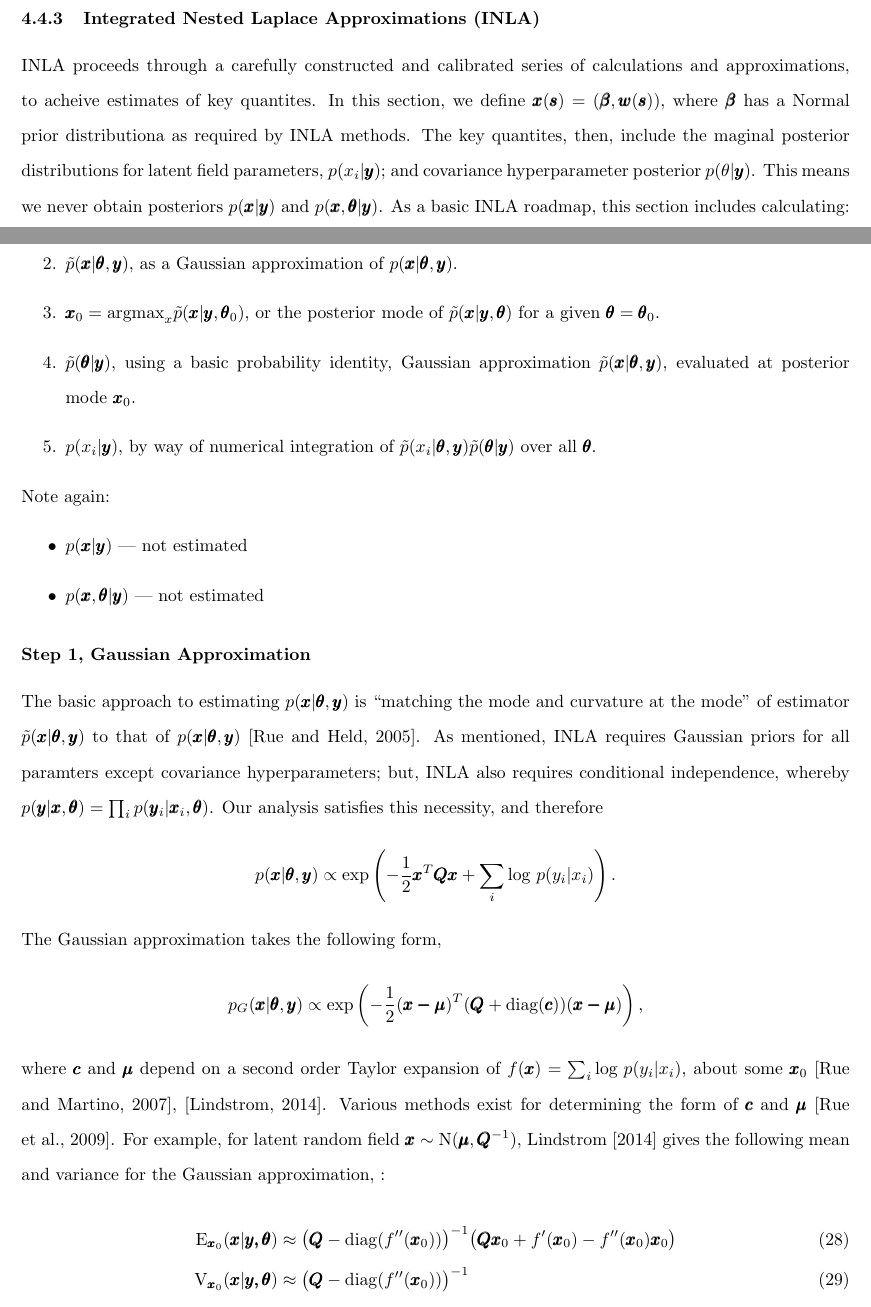
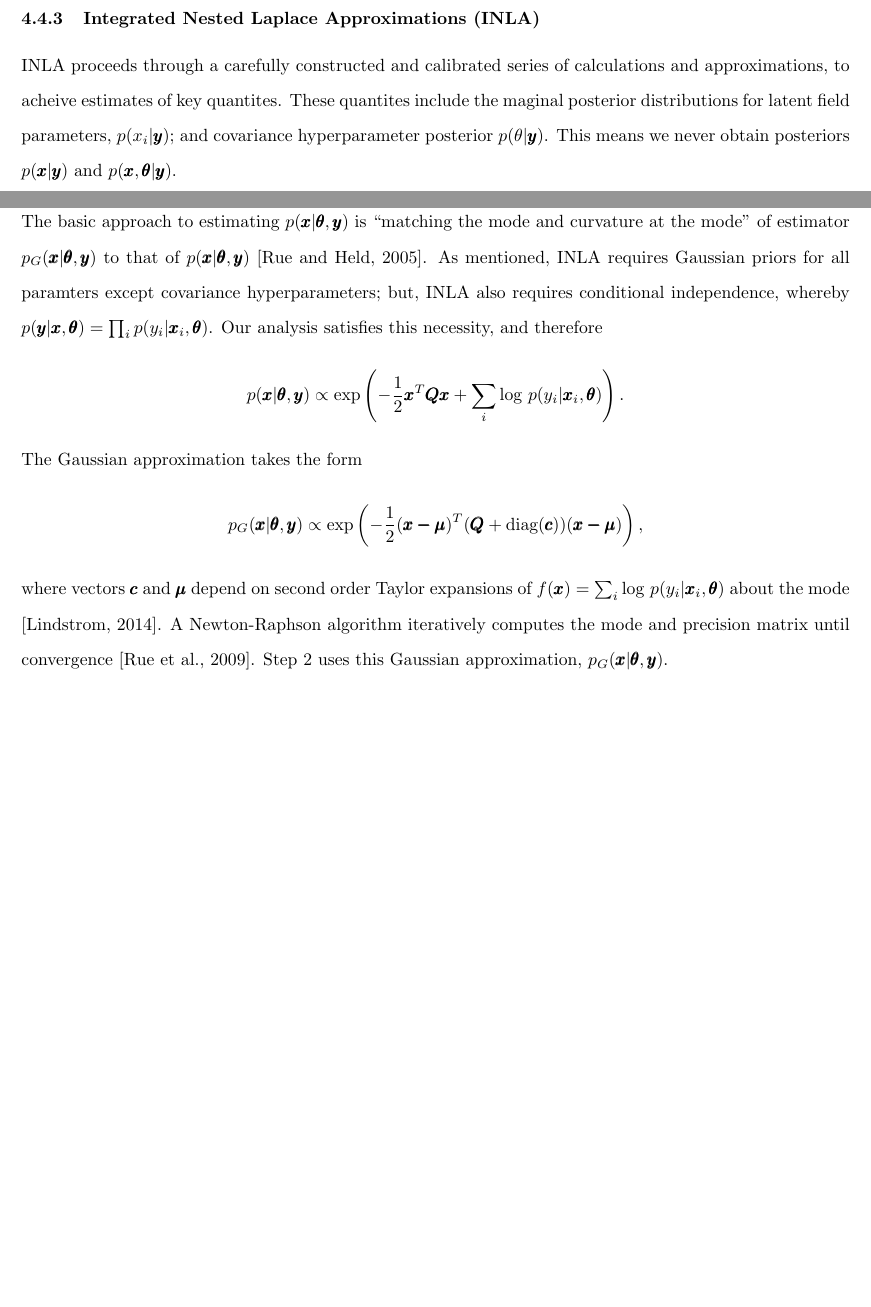
Before and after one commit to cwcomiskey/ResearchRepo, a LaTeX document (Chapter.tex): two parts of pages 23 and 24 of 30 before the commit and two parts of pages 23 and 24 of 29 after it, joined at a grey line, cut so that both start at the same text, the shorter picture padded with empty space. Compiled offline with pdfLaTeX.

Commit message:
INLA (cont.)

```diff
--- a/Chapter.tex
+++ b/Chapter.tex
@@ -510,30 +510,13 @@ With this representation achieved, via the SPDE link, we move on to the approxim
 
 \subsubsection{Integrated Nested Laplace Approximations (INLA)}
 
-INLA proceeds through a carefully constructed and calibrated series of calculations and approximations, to acheive estimates of key quantites. In this section, we define $\pmb{x}(\pmb{s}) = (\pmb{\beta},\pmb{w}(\pmb{s}))$, where $\pmb{\beta}$ has a Normal prior distributiona as required by INLA methods. The key quantites, then, include the maginal posterior distributions for latent field parameters, $p(x_{i}|\pmb{y})$; and covariance hyperparameter posterior $p(\theta|\pmb{y})$. This means we never obtain posteriors $p(\pmb{x}|\pmb{y})$ and $p(\pmb{x},\pmb{\theta}|\pmb{y})$. As a basic INLA roadmap, this section includes calculating:
-\begin{enumerate}
-\item $p(\pmb{y}|\pmb{x},\pmb{\theta})$, directly.
-\item $\tilde{p}(\pmb{x}|\pmb{\theta}, \pmb{y})$, as a Gaussian approximation of $p(\pmb{x}|\pmb{\theta}, \pmb{y})$.
-\item $\pmb{x}_{0} = \text{argmax}_{x}\tilde{p}(\pmb{x}|\pmb{y},\pmb{\theta}_{0})$, or the posterior mode of $\tilde{p}(\pmb{x}|\pmb{y},\pmb{\theta})$ for a given $\pmb{\theta} = \pmb{\theta}_{0}$.
-\item $\tilde{p}(\pmb{\theta}|\pmb{y})$, using a basic probability identity, Gaussian approximation $\tilde{p}(\pmb{x}|\pmb{\theta}, \pmb{y})$, evaluated at posterior mode $\pmb{x}_{0}$.
-\item $p(x_{i}|\pmb{y})$, by way of numerical integration of $\tilde{p}(x_{i}|\pmb{\theta}, \pmb{y}) \tilde{p}(\pmb{\theta} |\pmb{y})$ over all $\pmb{\theta}$.
-\end{enumerate}
-Note again:
-\begin{itemize}
-\item $p(\pmb{x}|\pmb{y})$ --- not estimated
-\item $p(\pmb{x}, \pmb{\theta}| \pmb{y})$ --- not estimated
-\end{itemize}
+INLA proceeds through a carefully constructed and calibrated series of calculations and approximations, to acheive estimates of key quantites. These quantites include the maginal posterior distributions for latent field parameters, $p(x_{i}|\pmb{y})$; and covariance hyperparameter posterior $p(\theta|\pmb{y})$. This means we never obtain posteriors $p(\pmb{x}|\pmb{y})$ and $p(\pmb{x},\pmb{\theta}|\pmb{y})$.
 
 \subsubsection*{Step 1, Gaussian Approximation} % ======= ======
 
-The basic approach to estimating $p(\pmb{x}|\pmb{\theta}, \pmb{y})$ is ``matching the mode and curvature at the mode'' of estimator $\tilde{p}(\pmb{x}|\pmb{\theta}, \pmb{y})$ to that of $p(\pmb{x}|\pmb{\theta}, \pmb{y})$ \citep{Rue2005}. As mentioned, INLA requires Gaussian priors for all paramters except covariance hyperparameters; but, INLA also requires conditional independence, whereby $p(\pmb{y}|\pmb{x}, \pmb{\theta}) = \prod_{i} p(\pmb{y}_{i}|\pmb{x}_{i},\pmb{\theta})$. Our analysis satisfies this necessity, and therefore $$p(\pmb{x}|\pmb{\theta},\pmb{y}) \propto \text{exp}\left(-\frac{1}{2}\pmb{x}^{T}\pmb{Q x} + \sum_{i} \text{log }p(y_{i}|x_{i}) \right).$$ The Gaussian approximation takes the following form,
+The basic approach to estimating $p(\pmb{x}|\pmb{\theta}, \pmb{y})$ is ``matching the mode and curvature at the mode'' of estimator $p_{G}(\pmb{x}|\pmb{\theta}, \pmb{y})$ to that of $p(\pmb{x}|\pmb{\theta}, \pmb{y})$ \citep{Rue2005}. As mentioned, INLA requires Gaussian priors for all paramters except covariance hyperparameters; but, INLA also requires conditional independence, whereby $p(\pmb{y}|\pmb{x}, \pmb{\theta}) = \prod_{i} p(y_{i}|\pmb{x}_{i},\pmb{\theta})$. Our analysis satisfies this necessity, and therefore $$p(\pmb{x}|\pmb{\theta},\pmb{y}) \propto \text{exp}\left(-\frac{1}{2}\pmb{x}^{T}\pmb{Q x} + \sum_{i} \text{log }p(y_{i}|\pmb{x}_{i},\pmb{\theta}) \right).$$ The Gaussian approximation takes the form
 $$p_{G}(\pmb{x}|\pmb{\theta},\pmb{y}) \propto \text{exp} \left( -\frac{1}{2}(\pmb{x-\mu})^{T} (\pmb{Q} + \text{diag}(\pmb{c}) ) (\pmb{x - \mu}) \right),$$
-where $\pmb{c}$ and $\pmb{\mu}$ depend on a second order Taylor expansion of $f(\pmb{x}) = \sum_{i} \text{log }p(y_{i}|x_{i})$, about some $\pmb{x}_{0}$ \citep{Rue2007}, \citep{Lindstrom2014}. Various methods exist for determining the form of $\pmb{c}$ and $\pmb{\mu}$ \citep{Rue2009}. For example, for latent random field $\pmb{x} \sim \text{N}(\pmb{\mu}, \pmb{Q}^{-1})$, \cite{Lindstrom2014} gives the following mean and variance for the Gaussian approximation, :
-            \begin{align}
-           \text{E}_{\pmb{x}_{0}}(\pmb{x}|\pmb{y,\theta}) & \approx \big( \pmb{Q} - \text{diag}(f''(\pmb{x}_{0})) \big)^{-1} \big( \pmb{Q}\pmb{x}_{0} + f'(\pmb{x}_{0}) - f''(\pmb{x}_{0}) \pmb{x}_{0} \big)  \\
-           \text{V}_{\pmb{x}_{0}}(\pmb{x}|\pmb{y,\theta}) & \approx \big( \pmb{Q} - \text{diag}(f''(\pmb{x}_{0})) \big)^{-1}
-            \end{align}
-Step 2 uses this Gaussian approximation, $p_{G}(\pmb{x}|\pmb{\theta},\pmb{y})$.
+where vectors $\pmb{c}$ and $\pmb{\mu}$ depend on second order Taylor expansions of $f(\pmb{x}) = \sum_{i} \text{log }p(y_{i}|\pmb{x}_{i},\pmb{\theta})$ about the mode \citep{Lindstrom2014}. A Newton-Raphson algorithm iteratively computes the mode and precision matrix until convergence \citep{Rue2009}. Step 2 uses this Gaussian approximation, $p_{G}(\pmb{x}|\pmb{\theta},\pmb{y})$.
 
 \subsubsection*{Step 2, Laplace Approximation}  % ====== ======
 
```
Also changed, not shown: Chapter.pdf, Chapter.tex (4 more changed lines).
